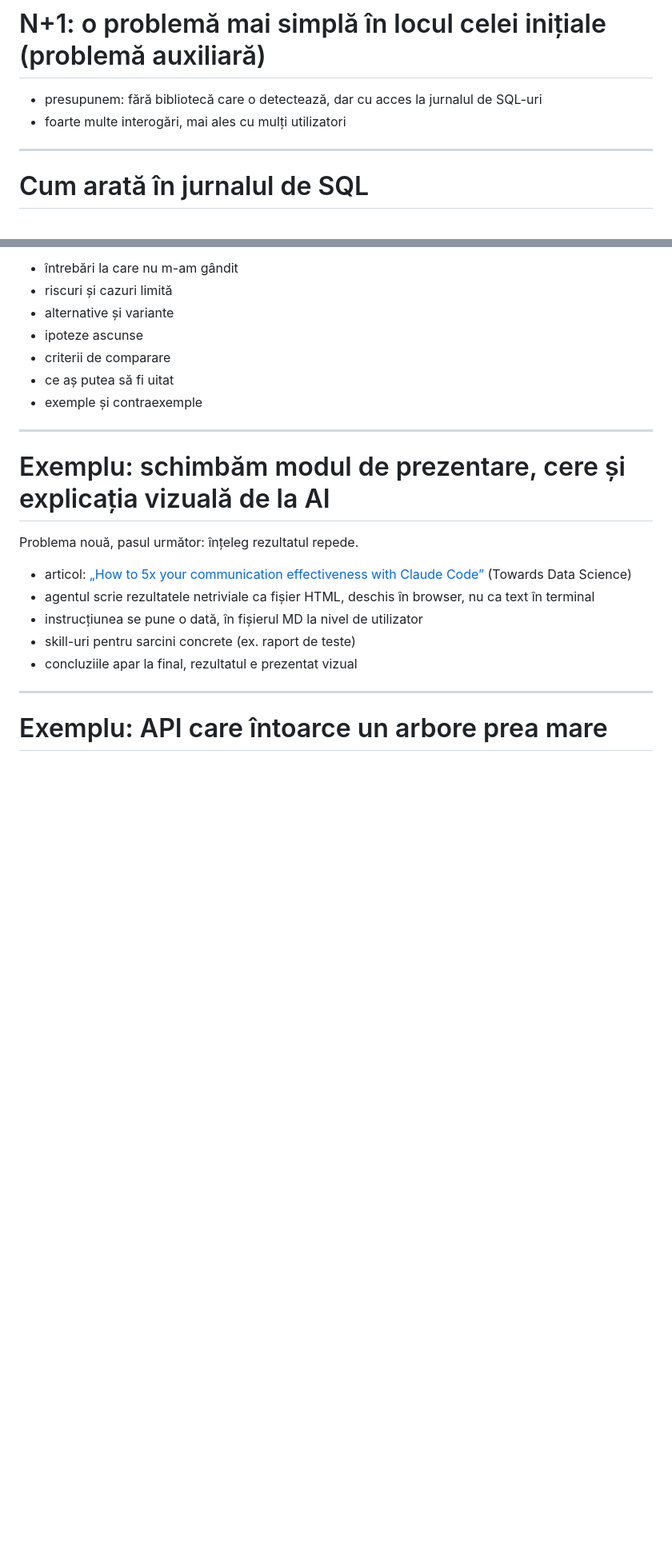
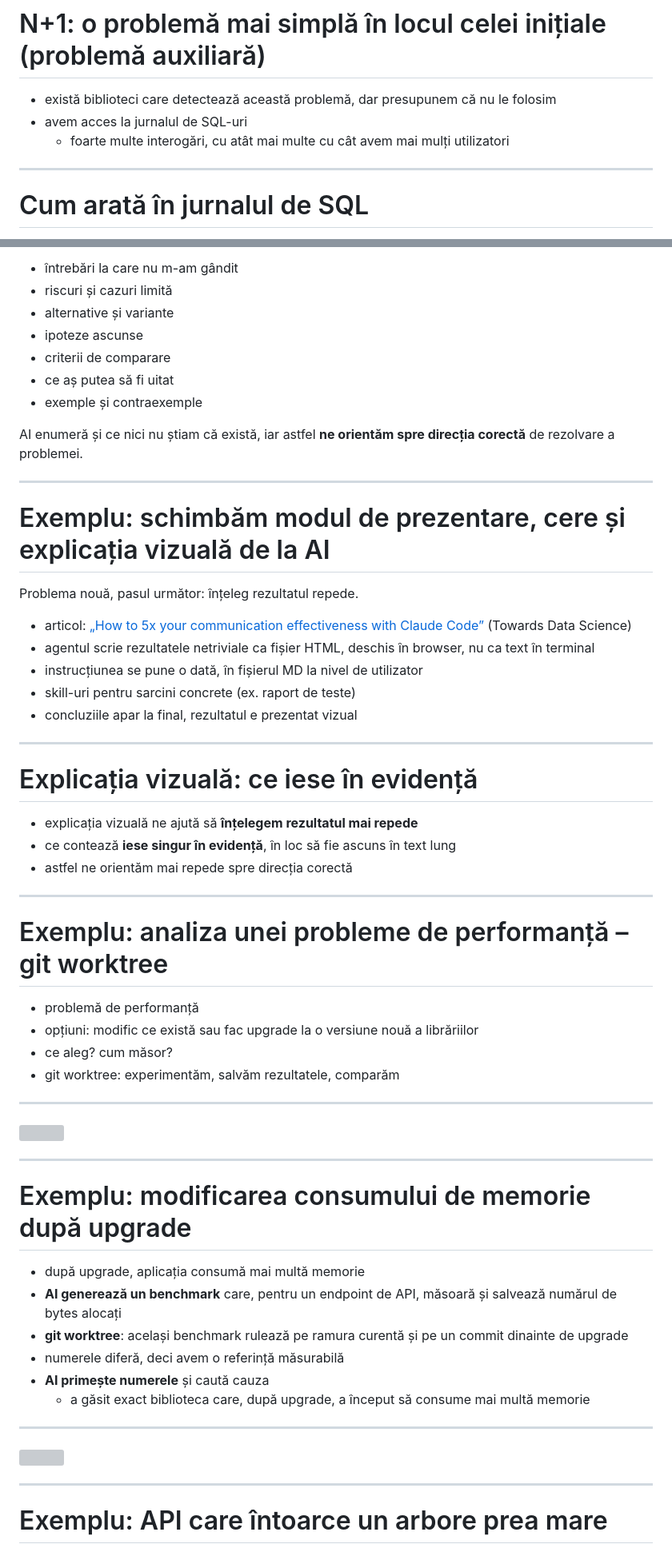
Before and after one commit to radudumbraveanu/bitconf, a Markdown page: 2026/prezentare-v3.md, 2 parts joined by grey strips. Shown at 80% size. Rendered like a GitHub page; blank space fills up the shorter version; grey boxes are pictures that could not be loaded.

```diff
--- a/2026/prezentare-v3.md
+++ b/2026/prezentare-v3.md
@@ -264,8 +265,9 @@ Foarte des, când avem o problemă de performanță, primul lucru pe care ar tre
 
 # N+1: o problemă mai simplă în locul celei inițiale (problemă auxiliară)
 
-- presupunem: fără bibliotecă care o detectează, dar cu acces la jurnalul de SQL-uri
-- foarte multe interogări, mai ales cu mulți utilizatori
+- există biblioteci care detectează această problemă, dar presupunem că nu le folosim
+- avem acces la jurnalul de SQL-uri
+  - foarte multe interogări, cu atât mai multe cu cât avem mai mulți utilizatori
 
 <!--
 Sunt biblioteci care au această funcție activată, dar să presupunem că nu folosim asemenea biblioteci. Să presupunem că avem acces la jurnalul de SQL-uri.
@@ -532,8 +578,10 @@ Problema nouă, pasul următor: ce opțiuni am?
 - ce aș putea să fi uitat
 - exemple și contraexemple
 
+AI enumeră și ce nici nu știam că există, iar astfel **ne orientăm spre direcția corectă** de rezolvare a problemei.
+
 <!--
-AI e foarte bună la enumerare: întrebări la care nu m-am gândit, riscuri, variante, ipoteze ascunse, criterii de comparare. Umple lista cu elemente apropiate semantic și îmi arată zone la care nu m-aș fi gândit singur. Eu aleg ce are sens și verific.
+AI e foarte bună la enumerare: întrebări la care nu m-am gândit, riscuri, variante, ipoteze ascunse, criterii de comparare. Umple lista cu elemente apropiate semantic și îmi arată zone la care nu m-aș fi gândit singur. Enumerând și ce nici nu știam că există, AI ne ajută să ne orientăm spre direcția corectă de rezolvare a problemei. Eu aleg ce are sens și verific.
 -->
 
 ---
@@ -557,6 +605,64 @@ Generalizare: „Cere și explicația vizuală de la AI”.
 
 Sursa: https://towardsdatascience.com/how-to-5x-your-communication-effectiveness-with-claude-code/
 -->
+
+---
+
+# Explicația vizuală: ce iese în evidență
+
+- explicația vizuală ne ajută să **înțelegem rezultatul mai repede**
+- ce contează **iese singur în evidență**, în loc să fie ascuns în text lung
+- astfel ne orientăm mai repede spre direcția corectă
+
+<!--
+Aceeași idee ca la enumerare, dar la nivelul prezentării: când rezultatul e vizual, ce contează iese în evidență și ne ajută să ne orientăm mai repede spre direcția corectă.
+-->
+
+---
+
+# Exemplu: analiza unei probleme de performanță – git worktree
+
+- problemă de performanță
+- opțiuni: modific ce există sau fac upgrade la o versiune nouă a librăriilor
+- ce aleg? cum măsor?
+- git worktree: experimentăm, salvăm rezultatele, comparăm
+
+<!--
+Am o problemă de performanță. Presupun că pot s-o rezolv modificând ceva existent sau făcând upgrade la o nouă versiune a librăriilor.
+Ce să aleg? Cum să măsor?
+Cu git worktree experimentăm, salvăm rezultatele și comparăm.
+-->
+
+---
+
+<!-- _class: img -->
+
+![](img/git-worktree.svg)
+
+---
+
+# Exemplu: modificarea consumului de memorie după upgrade
+
+- după upgrade, aplicația consumă mai multă memorie
+- **AI generează un benchmark** care, pentru un endpoint de API, măsoară și salvează numărul de bytes alocați
+- **git worktree**: același benchmark rulează pe ramura curentă și pe un commit dinainte de upgrade
+- numerele diferă, deci avem o referință măsurabilă
+- **AI primește numerele** și caută cauza
+  - a găsit exact biblioteca care, după upgrade, a început să consume mai multă memorie
+
+<!--
+După upgrade am văzut că se consumă mai multă memorie.
+Am generat cu AI un benchmark care, pentru un endpoint de API, măsoară și salvează numărul de bytes alocați.
+Cu git worktree am rulat benchmark-ul pe ramura curentă și pe un commit de dinainte de upgrade, și am comparat numerele. S-a adeverit că diferă.
+Având numerele ca o referință, am rugat AI să găsească problema, și mi-a găsit exact biblioteca care, după upgrade, a început să se comporte așa.
+Observație: AI a construit instrumentul de măsură, dar măsurătoarea e deterministă și o controlez eu; apoi AI lucrează pe numere, nu pe presupuneri.
+-->
+
+---
+
+<!-- _class: img -->
+
+![](img/git-worktree-memorie.svg)
 
 ---
 
```
Also changed, not shown: other parts of 2026/prezentare-v3.md (+97 -49 lines), 2026/img/cronologie-fire.png (added), 4 other files.
